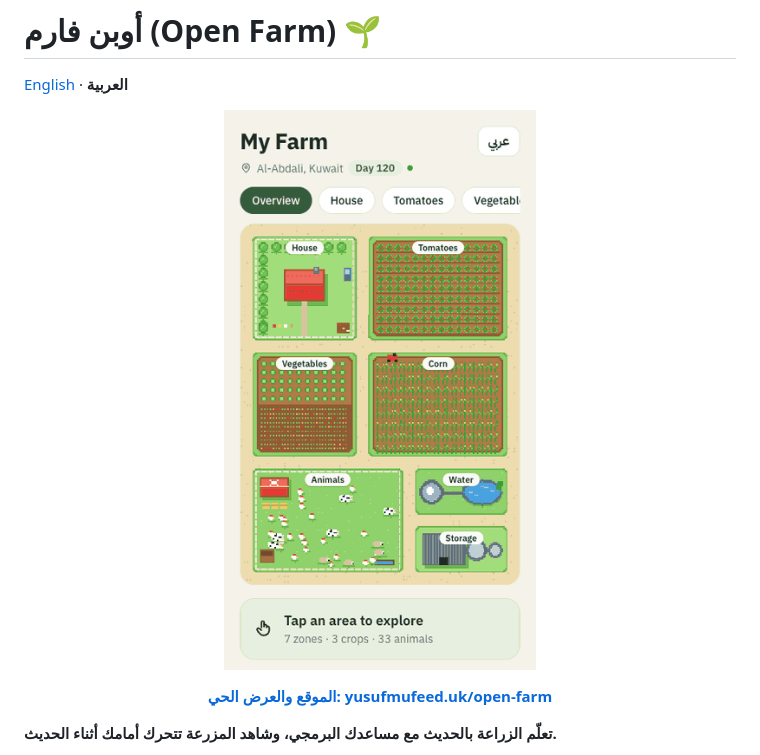
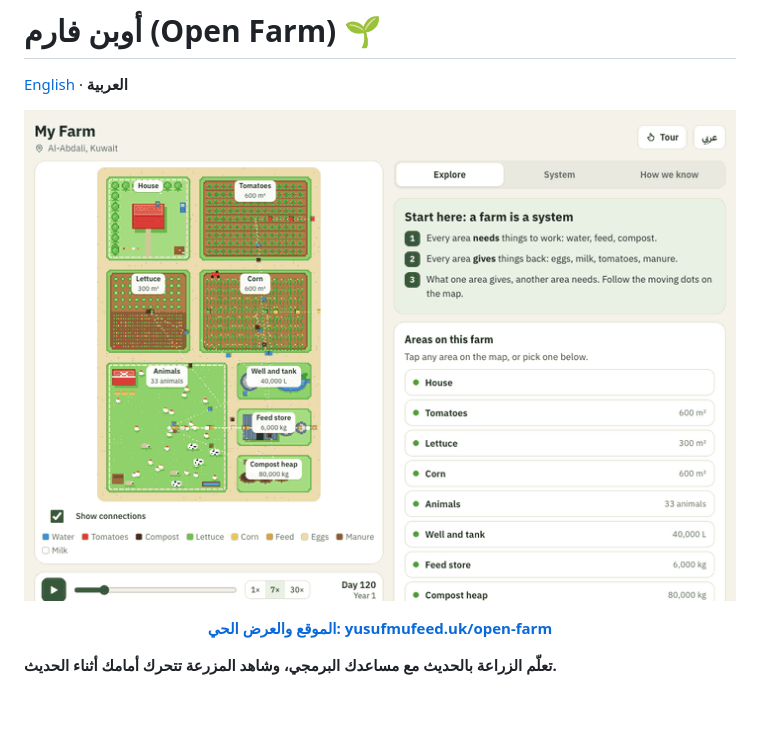
Before and after one commit to BenjisCollector/learnfarm, a Markdown page: README.ar.md, the part around the change. Rendered like a GitHub page; pictures changed too: docs/media/open-farm.gif; blank space fills up the shorter version.

Commit message:
Viewer polish: phone map width, language from URL, new README GIF

```diff
--- a/README.ar.md
+++ b/README.ar.md
@@ -4,7 +4,7 @@
 
 [English](README.md) · **العربية**
 
-<p align="center"><img src="docs/media/open-farm.gif" width="320" alt="أوبن فارم: مزرعة بأسلوب البكسل تتحرك فيها الحيوانات"></p>
+<p align="center"><img src="docs/media/open-farm.gif" width="720" alt="أوبن فارم: مزرعة بكسل تنتقل فيها النقاط بين المناطق، وبطاقة الحيوانات تُظهر ما تحتاجه وما تعطيه، وإيقاف المضخة يُفرغ الخزان"></p>
 
 <p align="center"><a href="https://yusufmufeed.uk/open-farm?lang=ar"><b>الموقع والعرض الحي: yusufmufeed.uk/open-farm</b></a></p>
 
```
Also changed, not shown: README.md (+1 -1 lines), 2 other files.
